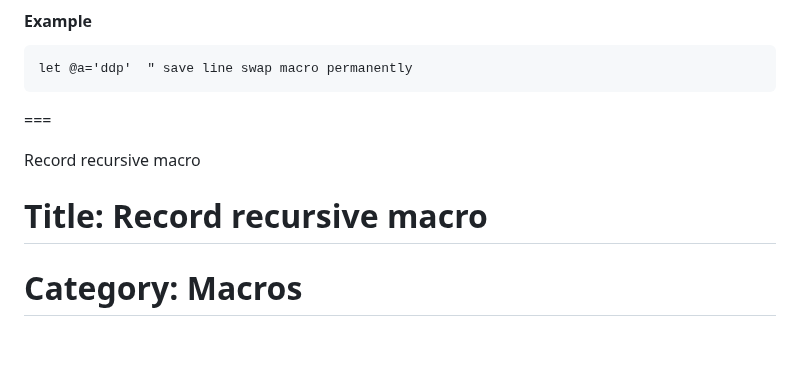
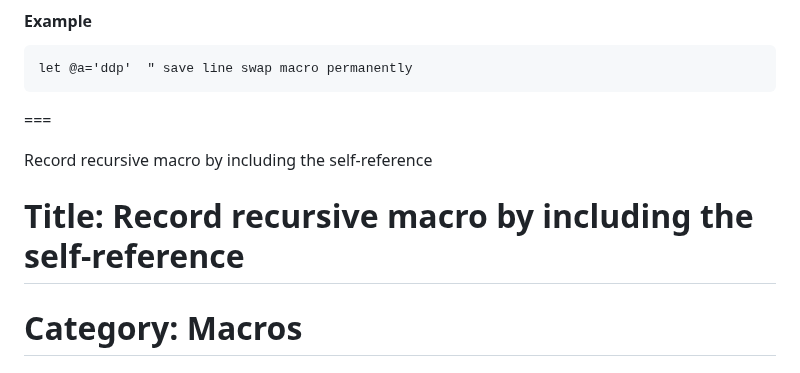
Before and after one commit to saxon1964/neovim-tips, a Markdown page: data/macros.md, the part around the change. Drawn GitHub-style; blank space fills up the shorter version.

````diff
--- a/data/macros.md
+++ b/data/macros.md
@@ -100,8 +100,8 @@ let @a='ddp'  " save line swap macro permanently
 ```
 ===
 
-Record recursive macro
-# Title: Record recursive macro
+Record recursive macro by including the self-reference
+# Title: Record recursive macro by including the self-reference
 # Category: Macros
 # Tags: macro, recursive, loop, automation
 ---
````
Also changed, not shown: data/search.md (+4 -19 lines).
